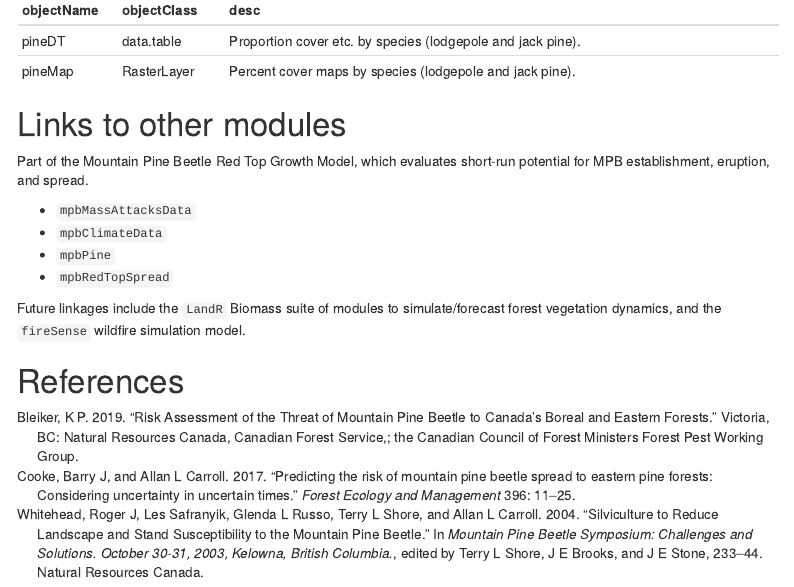
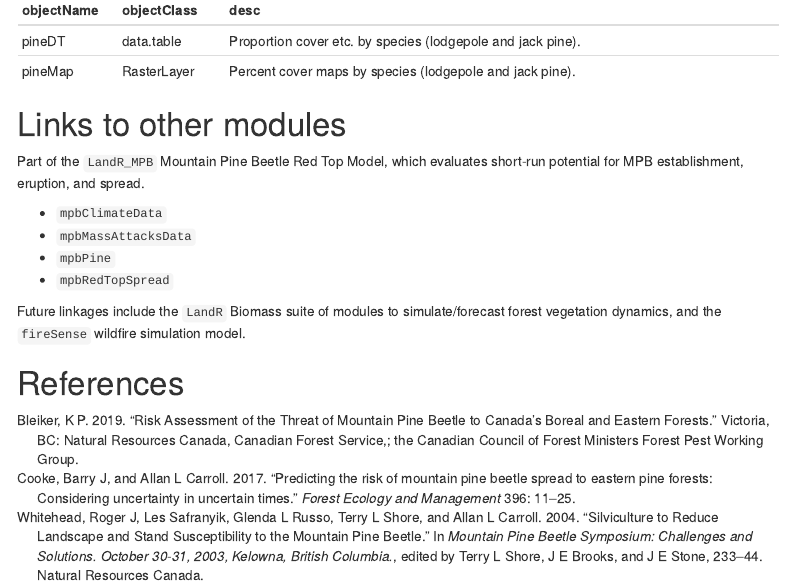
Before and after one commit to achubaty/mpbPine, an R Markdown document (mpbPine.Rmd): the page in a window 1100 px wide, from 2720 px down. The pictures show the output file mpbPine.html that the author committed with the source, opened offline; menus at the side of the page are left out.

Commit message:
update module linkages

```diff
--- a/mpbPine.Rmd
+++ b/mpbPine.Rmd
@@ -101,10 +101,10 @@ knitr::kable(df_outputs)
 
 # Links to other modules
 
-Part of the Mountain Pine Beetle Red Top Growth Model, which evaluates short-run potential for MPB establishment, eruption, and spread.
+Part of the `LandR_MPB` Mountain Pine Beetle Red Top Model, which evaluates short-run potential for MPB establishment, eruption, and spread.
 
+- `mpbClimateData`
 - `mpbMassAttacksData`
-- `mpbClimateData`
 - `mpbPine`
 - `mpbRedTopSpread`
 
```
Also changed, not shown: mpbPine.html, mpbPine.md.
